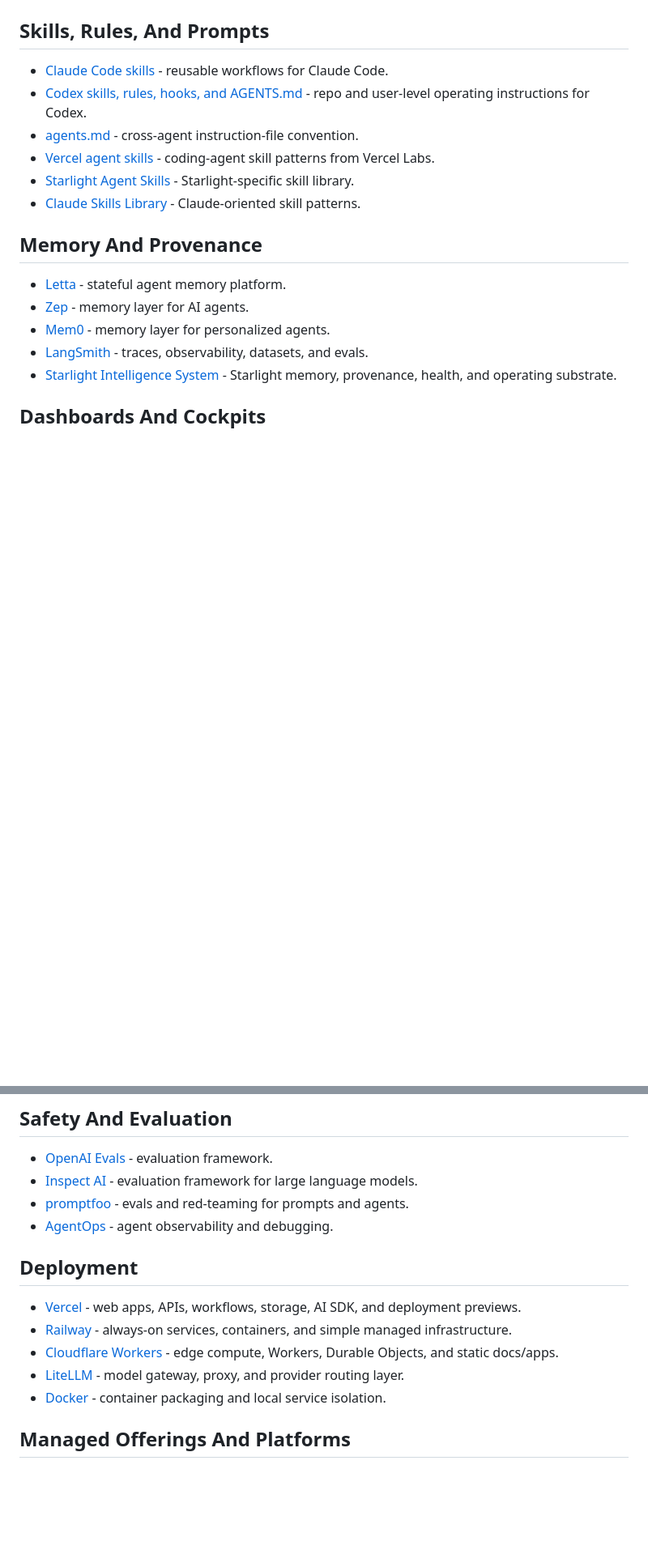
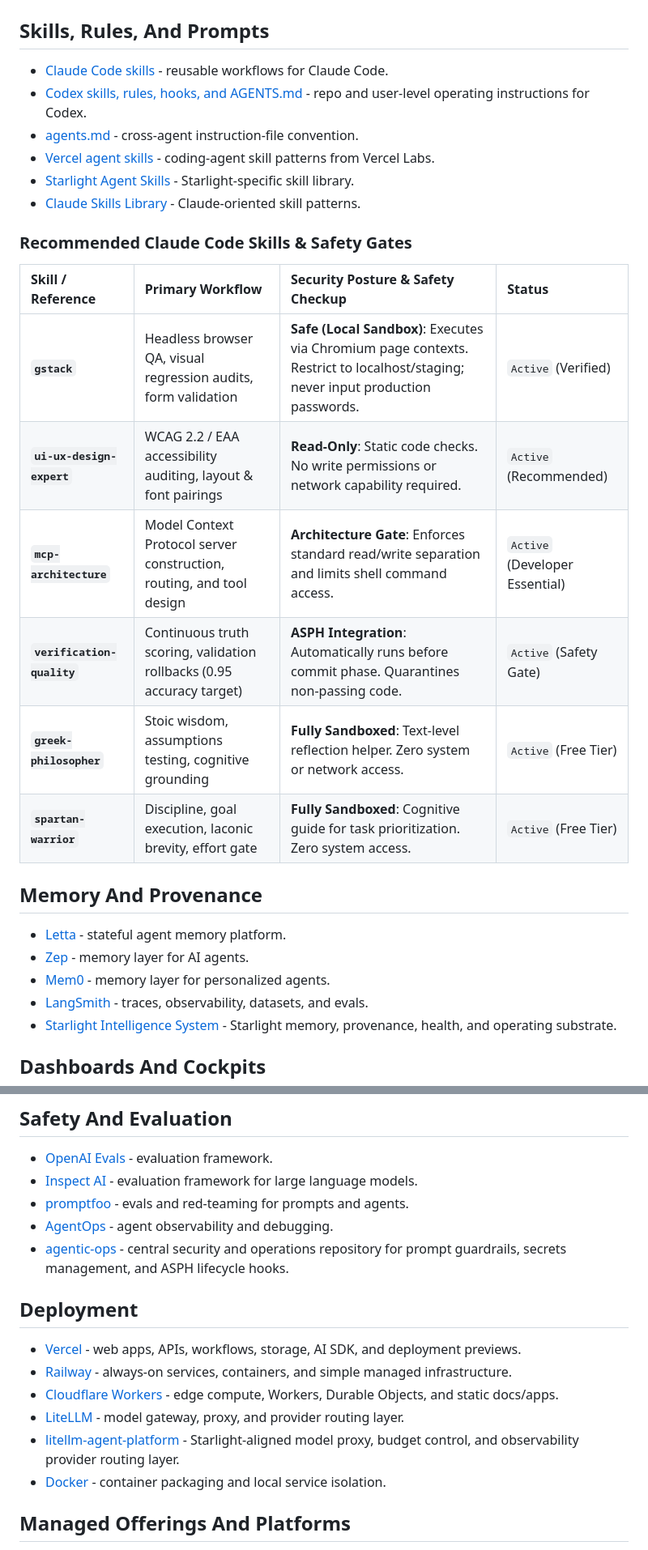
Before and after one commit to frankxai/awesome-agent-operating-systems, a Markdown page: README.md, 2 parts joined by grey strips. Shown at 81% size. GitHub-like rendering; blank space fills up the shorter version.

Commit message:
docs: enrich curation lists, resolve broken links, and update visual assets

```diff
--- a/README.md
+++ b/README.md
@@ -131,6 +132,17 @@ As multi-agent systems mature from single-loop specialists to large corporate ex
 - [Vercel agent skills](https://github.com/vercel-labs/agent-skills) - coding-agent skill patterns from Vercel Labs.
 - [Starlight Agent Skills](https://github.com/frankxai/starlight-agent-skills) - Starlight-specific skill library.
 - [Claude Skills Library](https://github.com/frankxai/claude-skills-library) - Claude-oriented skill patterns.
+
+### Recommended Claude Code Skills & Safety Gates
+
+| Skill / Reference | Primary Workflow | Security Posture & Safety Checkup | Status |
+| :--- | :--- | :--- | :--- |
+| **`gstack`** | Headless browser QA, visual regression audits, form validation | **Safe (Local Sandbox)**: Executes via Chromium page contexts. Restrict to localhost/staging; never input production passwords. | `Active` (Verified) |
+| **`ui-ux-design-expert`** | WCAG 2.2 / EAA accessibility auditing, layout & font pairings | **Read-Only**: Static code checks. No write permissions or network capability required. | `Active` (Recommended) |
+| **`mcp-architecture`** | Model Context Protocol server construction, routing, and tool design | **Architecture Gate**: Enforces standard read/write separation and limits shell command access. | `Active` (Developer Essential) |
+| **`verification-quality`** | Continuous truth scoring, validation rollbacks (0.95 accuracy target) | **ASPH Integration**: Automatically runs before commit phase. Quarantines non-passing code. | `Active` (Safety Gate) |
+| **`greek-philosopher`** | Stoic wisdom, assumptions testing, cognitive grounding | **Fully Sandboxed**: Text-level reflection helper. Zero system or network access. | `Active` (Free Tier) |
+| **`spartan-warrior`** | Discipline, goal execution, laconic brevity, effort gate | **Fully Sandboxed**: Cognitive guide for task prioritization. Zero system access. | `Active` (Free Tier) |
 
 ## Memory And Provenance
 
@@ -153,6 +165,7 @@ As multi-agent systems mature from single-loop specialists to large corporate ex
 - [Inspect AI](https://github.com/UKGovernmentBEIS/inspect_ai) - evaluation framework for large language models.
 - [promptfoo](https://github.com/promptfoo/promptfoo) - evals and red-teaming for prompts and agents.
 - [AgentOps](https://github.com/AgentOps-AI/agentops) - agent observability and debugging.
+- [agentic-ops](https://github.com/frankxai/agentic-ops) - central security and operations repository for prompt guardrails, secrets management, and ASPH lifecycle hooks.
 
 ## Deployment
 
@@ -160,6 +173,7 @@ As multi-agent systems mature from single-loop specialists to large corporate ex
 - [Railway](https://docs.railway.com/) - always-on services, containers, and simple managed infrastructure.
 - [Cloudflare Workers](https://developers.cloudflare.com/workers/) - edge compute, Workers, Durable Objects, and static docs/apps.
 - [LiteLLM](https://github.com/BerriAI/litellm) - model gateway, proxy, and provider routing layer.
+- [litellm-agent-platform](https://github.com/frankxai/litellm-agent-platform) - Starlight-aligned model proxy, budget control, and observability provider routing layer.
 - [Docker](https://docs.docker.com/) - container packaging and local service isolation.
 
 ## Managed Offerings And Platforms
```
Also changed, not shown: other parts of README.md (+4 -3 lines).
